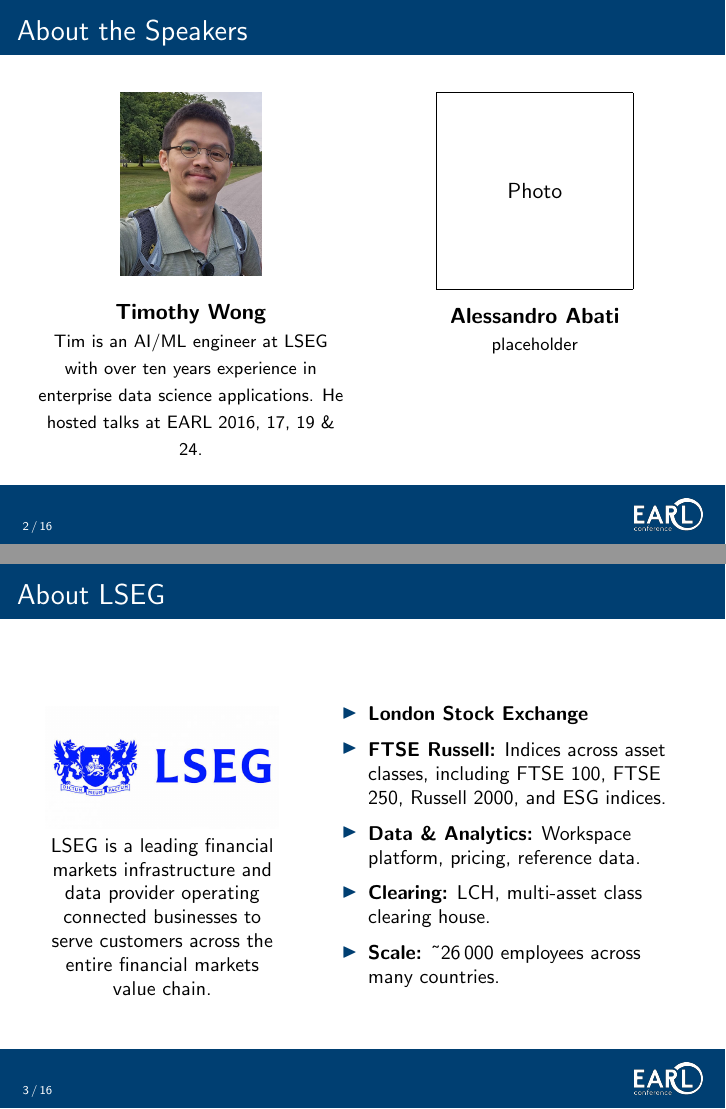
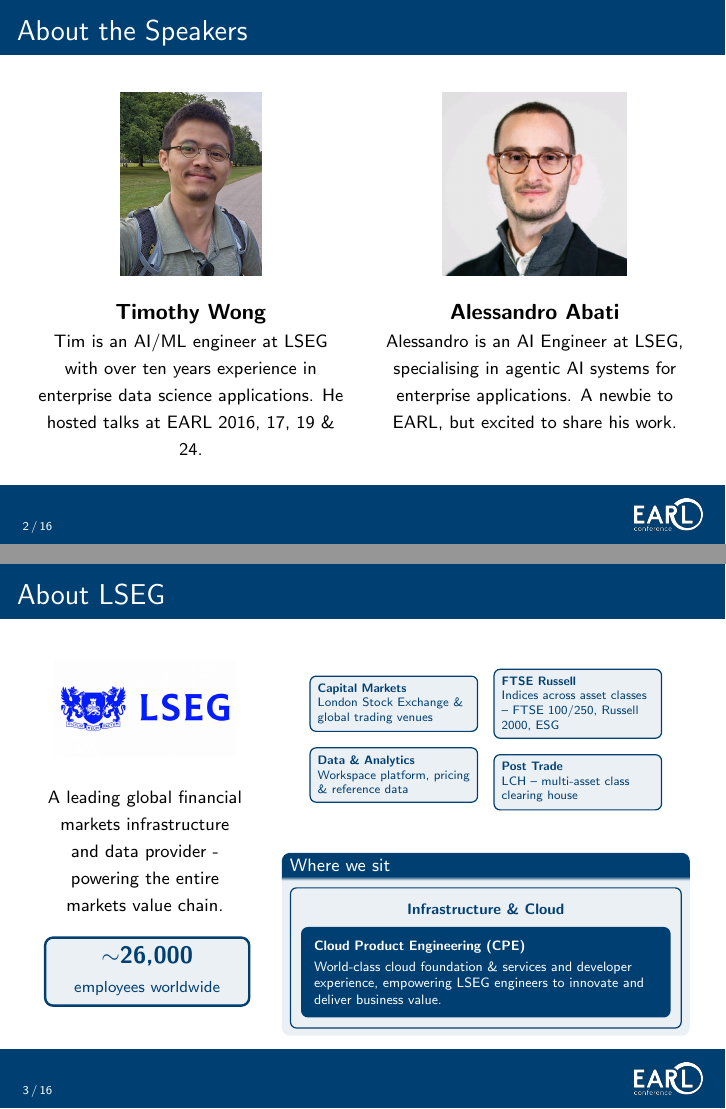
Before and after one commit to timothywong731/talk-beamer, LaTeX slides (beamer.tex): pages 2 and 3 of 16, joined at a grey line. Compiled offline with pdfLaTeX.

Commit message:
Speaker slide update + general fixes

```diff
--- a/beamer.tex
+++ b/beamer.tex
@@ -1,7 +1,7 @@
 \documentclass{beamer}
 \usepackage{graphicx}
 \usepackage{tikz}
-\usetikzlibrary{arrows.meta,positioning}
+\usetikzlibrary{arrows.meta,positioning,fit,backgrounds}
 
 % -- Blue theme colours --
 \definecolor{earlblue}{RGB}{0,63,114}
@@ -27,7 +27,7 @@
 }
 
 %Information to be included in the title page:
-\title{Agentic AI System for Enterprise Cloud Migration}
+\title{Agentic AI System for Enterprise Cloud Migrations}
 \newcommand{\presenters}{Timothy Wong \quad $\bullet$ \quad Alessandro Abati}
 \institute{London Stock Exchange Group (LSEG)}
 \date{7 Oct 2026}
@@ -87,7 +87,8 @@
   \\[0.3cm]
   \textbf{Alessandro Abati} \\
   {\footnotesize
-  placeholder}
+  Alessandro is an AI Engineer at LSEG, specialising in agentic AI systems for enterprise applications.
+  A newbie to EARL, but excited to share his work.}
 \end{column}
 \end{columns}
 \end{frame}
@@ -95,29 +96,66 @@
 % ---- About LSEG ----
 \begin{frame}
 \frametitle{About LSEG}
+
+\vspace{-0.1cm}
 \begin{columns}[T]
-\begin{column}{0.38\textwidth}
+% -- Left: logo + one-liner + scale stat --
+\begin{column}{0.33\textwidth}
   \centering
-  \vspace{0.6cm}
+  \vspace{0.35cm}
   \IfFileExists{assets/lseg.png}{%
-    \includegraphics[width=\linewidth]{assets/lseg.png}%
+    \includegraphics[width=0.9\linewidth]{assets/lseg.png}%
   }{%
     \textbf{\large London Stock\\[2pt]Exchange Group}%
   }
-  \small
-  LSEG is a leading financial markets infrastructure and data provider operating connected businesses to serve customers across the entire financial markets value chain.
+  \\[0.35cm]
+  {\footnotesize A leading global financial markets infrastructure and data provider - powering the entire markets value chain.}
+  \\[0.4cm]
+  \begin{tikzpicture}
+    \node[draw=earlblue,very thick,rounded corners,fill=earlblue!8,
+      minimum width=3.6cm,minimum height=1.2cm,align=center,text=earlblue,inner sep=4pt]
+      {{\large\bfseries $\sim$26{,}000}\\[1pt]{\scriptsize employees worldwide}};
+  \end{tikzpicture}
+\end{column}
+% -- Right: business divisions as a card grid + where-we-sit callout --
+\begin{column}{0.64\textwidth}
+\begin{center}
+\resizebox{0.9\linewidth}{!}{%
+\begin{tikzpicture}[node distance=0.35cm]
+  \tikzstyle{card}=[draw=earlblue,thick,rounded corners,fill=earlblue!8,
+    text width=3.5cm,align=left,minimum height=1.25cm,inner sep=5pt,
+    text=earlblue,font=\scriptsize]
 
-\end{column}
-\begin{column}{0.58\textwidth}
-  \small
-  \vspace{0.4cm}
-  \begin{itemize}
-    \item \textbf{London Stock Exchange}
-    \item \textbf{FTSE Russell:} Indices across asset classes, including FTSE 100, FTSE 250, Russell 2000, and ESG indices.
-    \item \textbf{Data \& Analytics:} Workspace platform, pricing, reference data.
-    \item \textbf{Clearing:} LCH, multi-asset class clearing house.
-    \item \textbf{Scale:} \textasciitilde{}26\,000 employees across many countries.
-  \end{itemize}
+  \node[card] (cm)  {\textbf{Capital Markets}\\ London Stock Exchange \& global trading venues};
+  \node[card,right=of cm] (fr) {\textbf{FTSE Russell}\\ Indices across asset classes -- FTSE 100/250, Russell 2000, ESG};
+  \node[card,below=of cm] (da) {\textbf{Data \& Analytics}\\ Workspace platform, pricing \& reference data};
+  \node[card,below=of fr] (pt) {\textbf{Post Trade}\\ LCH -- multi-asset class clearing house};
+\end{tikzpicture}%
+}
+\end{center}
+
+\vspace{0.15cm}
+\begin{block}{\footnotesize Where we sit}
+\centering
+\resizebox{\linewidth}{!}{%
+\begin{tikzpicture}
+  % -- Title of the silo --
+  \node[anchor=north,font=\small\bfseries,text=earlblue] (cpetitle) at (0,0)
+    {Infrastructure \& Cloud};
+  % -- Inner: our department, highlighted, with description --
+  \node[draw=earlblue,very thick,rounded corners,fill=earlblue,text=white,
+    align=left,font=\footnotesize,text width=8cm,inner sep=8pt,
+    below=0.15cm of cpetitle] (ic)
+    {\textbf{Cloud Product Engineering (CPE)}\\[3pt]
+     World-class cloud foundation \& services and developer experience, empowering LSEG engineers to innovate and deliver business value.};
+  % -- Outer silo drawn behind, auto-fitted around title + inner box --
+  \begin{scope}[on background layer]
+    \node[draw=earlblue,thick,rounded corners,fill=earlblue!8,
+      fit=(cpetitle)(ic),inner sep=7pt] {};
+  \end{scope}
+\end{tikzpicture}%
+}
+\end{block}
 \end{column}
 \end{columns}
 \end{frame}
```
Also changed, not shown: assets/alessandro.png (added), beamer.pdf, beamer.tex (16 more changed lines).
